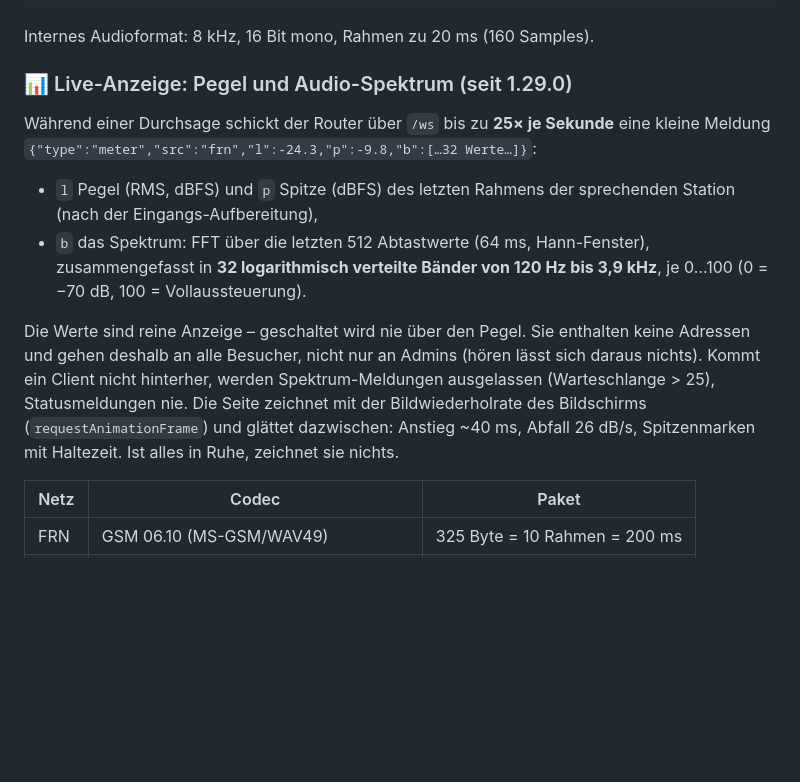
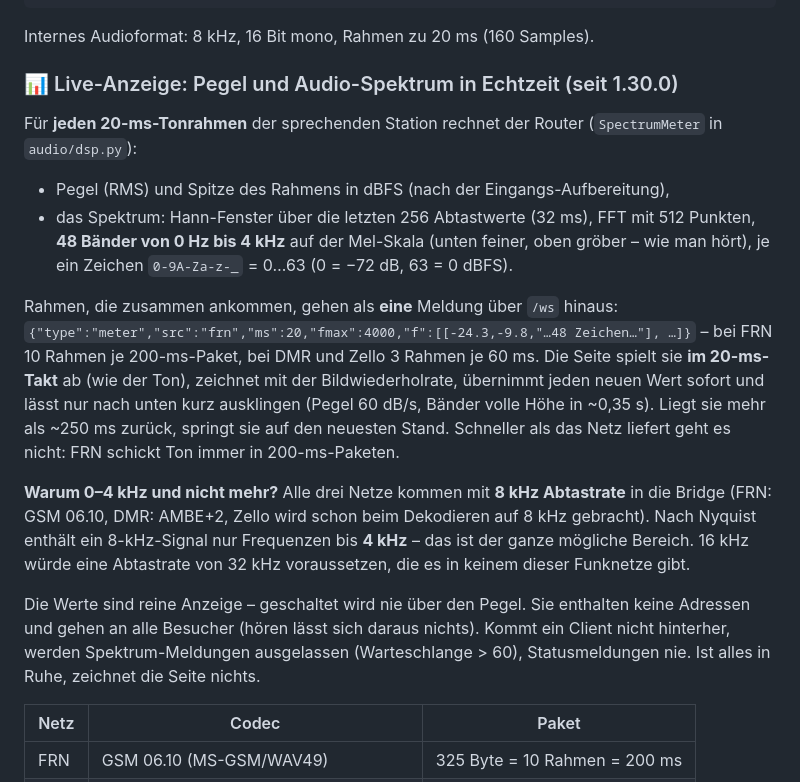
Before and after one commit to dhartmann1979/N8Crosslink, a Markdown page: docs/TECHNIK.md, the part around the change. GitHub-like rendering; blank space fills up the shorter version.

```diff
--- a/docs/TECHNIK.md
+++ b/docs/TECHNIK.md
@@ -20,19 +20,28 @@ n8crosslink/
 
 Internes Audioformat: 8 kHz, 16 Bit mono, Rahmen zu 20 ms (160 Samples).
 
-### 📊 Live-Anzeige: Pegel und Audio-Spektrum (seit 1.29.0)
+### 📊 Live-Anzeige: Pegel und Audio-Spektrum in Echtzeit (seit 1.30.0)
 
-Während einer Durchsage schickt der Router über `/ws` bis zu **25× je Sekunde** eine kleine Meldung
-`{"type":"meter","src":"frn","l":-24.3,"p":-9.8,"b":[…32 Werte…]}`:
+Für **jeden 20-ms-Tonrahmen** der sprechenden Station rechnet der Router (`SpectrumMeter` in `audio/dsp.py`):
 
-- `l` Pegel (RMS, dBFS) und `p` Spitze (dBFS) des letzten Rahmens der sprechenden Station (nach der Eingangs-Aufbereitung),
-- `b` das Spektrum: FFT über die letzten 512 Abtastwerte (64 ms, Hann-Fenster), zusammengefasst in **32 logarithmisch verteilte
-  Bänder von 120 Hz bis 3,9 kHz**, je 0…100 (0 = −70 dB, 100 = Vollaussteuerung).
+- Pegel (RMS) und Spitze des Rahmens in dBFS (nach der Eingangs-Aufbereitung),
+- das Spektrum: Hann-Fenster über die letzten 256 Abtastwerte (32 ms), FFT mit 512 Punkten, **48 Bänder von 0 Hz bis 4 kHz**
+  auf der Mel-Skala (unten feiner, oben gröber – wie man hört), je ein Zeichen `0-9A-Za-z-_` = 0…63 (0 = −72 dB, 63 = 0 dBFS).
 
-Die Werte sind reine Anzeige – geschaltet wird nie über den Pegel. Sie enthalten keine Adressen und gehen deshalb an alle Besucher,
-nicht nur an Admins (hören lässt sich daraus nichts). Kommt ein Client nicht hinterher, werden Spektrum-Meldungen ausgelassen
-(Warteschlange > 25), Statusmeldungen nie. Die Seite zeichnet mit der Bildwiederholrate des Bildschirms (`requestAnimationFrame`)
-und glättet dazwischen: Anstieg ~40 ms, Abfall 26 dB/s, Spitzenmarken mit Haltezeit. Ist alles in Ruhe, zeichnet sie nichts.
+Rahmen, die zusammen ankommen, gehen als **eine** Meldung über `/ws` hinaus:
+`{"type":"meter","src":"frn","ms":20,"fmax":4000,"f":[[-24.3,-9.8,"…48 Zeichen…"], …]}` – bei FRN 10 Rahmen je 200-ms-Paket,
+bei DMR und Zello 3 Rahmen je 60 ms. Die Seite spielt sie **im 20-ms-Takt** ab (wie der Ton), zeichnet mit der Bildwiederholrate,
+übernimmt jeden neuen Wert sofort und lässt nur nach unten kurz ausklingen (Pegel 60 dB/s, Bänder volle Höhe in ~0,35 s).
+Liegt sie mehr als ~250 ms zurück, springt sie auf den neuesten Stand. Schneller als das Netz liefert geht es nicht:
+FRN schickt Ton immer in 200-ms-Paketen.
+
+**Warum 0–4 kHz und nicht mehr?** Alle drei Netze kommen mit **8 kHz Abtastrate** in die Bridge (FRN: GSM 06.10, DMR: AMBE+2,
+Zello wird schon beim Dekodieren auf 8 kHz gebracht). Nach Nyquist enthält ein 8-kHz-Signal nur Frequenzen bis **4 kHz** –
+das ist der ganze mögliche Bereich. 16 kHz würde eine Abtastrate von 32 kHz voraussetzen, die es in keinem dieser Funknetze gibt.
+
+Die Werte sind reine Anzeige – geschaltet wird nie über den Pegel. Sie enthalten keine Adressen und gehen an alle Besucher
+(hören lässt sich daraus nichts). Kommt ein Client nicht hinterher, werden Spektrum-Meldungen ausgelassen (Warteschlange > 60),
+Statusmeldungen nie. Ist alles in Ruhe, zeichnet die Seite nichts.
 
 | Netz | Codec | Paket |
 |---|---|---|
```
Also changed, not shown: CHANGELOG.md (+28 -0 lines), README.md (+1 -1 lines), docs/screenshots/dashboard-live-dmr.png, docs/screenshots/dashboard-live-zello.png, 6 other files.
